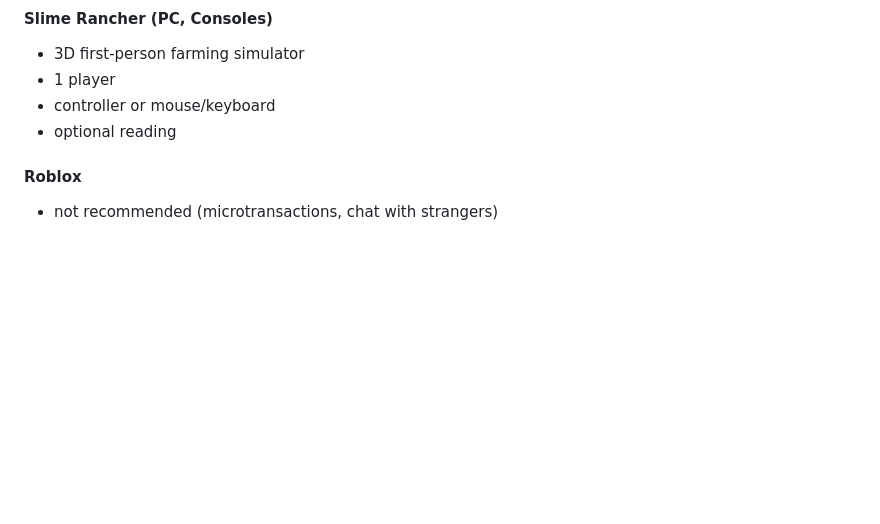
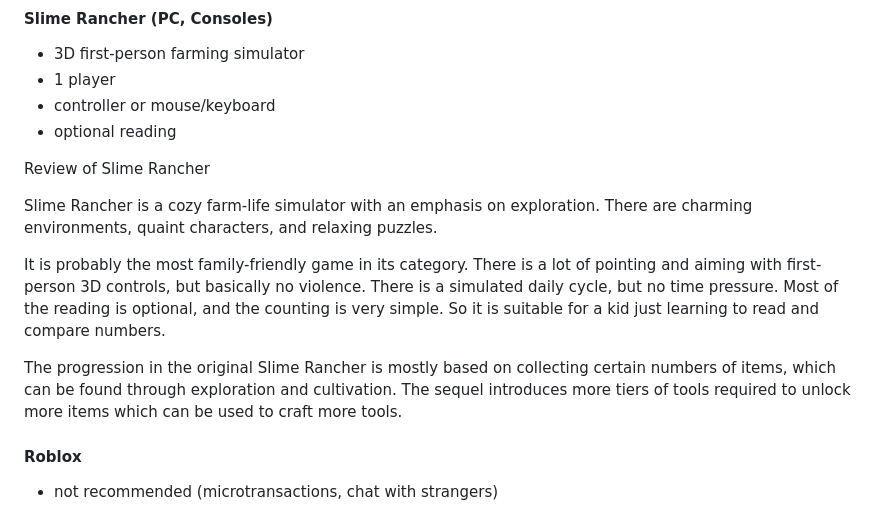
Before and after one commit to jjclark1982/jessejohnclark.com, a Markdown page: src/posts/kids-media-reviews.md, the part around the change. Rendered like a GitHub page; blank space fills up the shorter version.

Commit message:
update kids media reviews

```diff
--- a/src/posts/kids-media-reviews.md
+++ b/src/posts/kids-media-reviews.md
@@ -134,6 +134,15 @@ Many are co-operative, some are single-player and we can trade off with the easi
 - 1 player
 - controller or mouse/keyboard
 - optional reading
+
+Review of Slime Rancher
+
+Slime Rancher is a cozy farm-life simulator with an emphasis on exploration. There are charming environments, quaint characters, and relaxing puzzles.
+
+It is probably the most family-friendly game in its category. There is a lot of pointing and aiming with first-person 3D controls, but basically no violence. There is a simulated daily cycle, but no time pressure. Most of the reading is optional, and the counting is very simple. So it is suitable for a kid just learning to read and compare numbers.
+
+The progression in the original Slime Rancher is mostly based on collecting certain numbers of items, which can be found through exploration and cultivation. The sequel introduces more tiers of tools required to unlock more items which can be used to craft more tools.
+
 
 #### Roblox
 - not recommended (microtransactions, chat with strangers)
```
